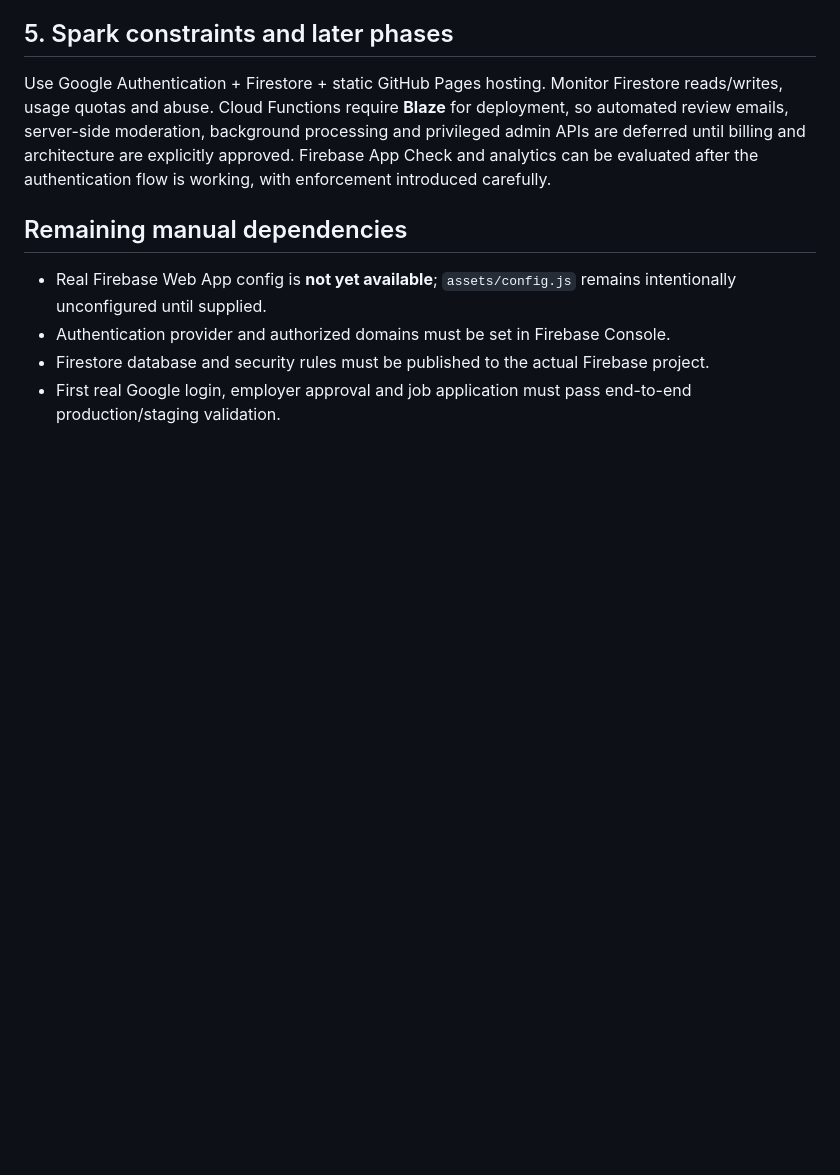
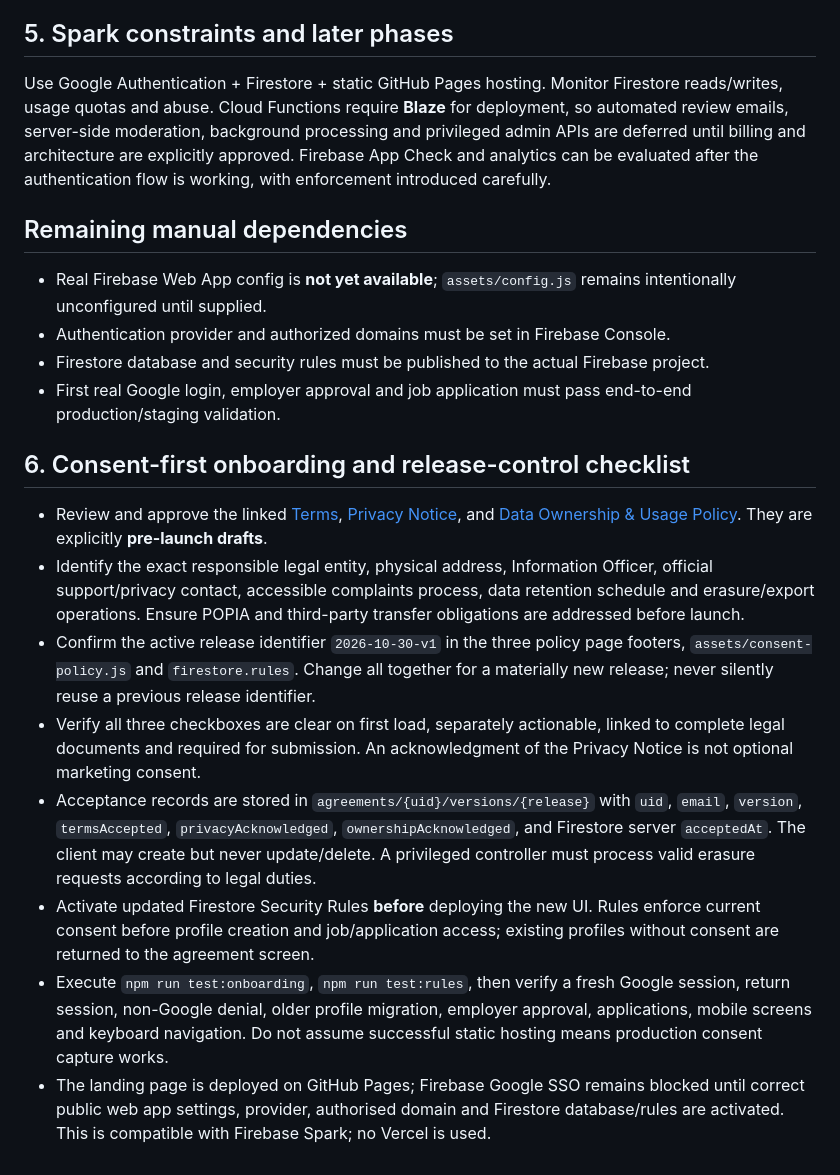
Before and after one commit to franks-24/dispatch, a Markdown page: docs/firebase-setup.md, the part around the change. GitHub-like rendering; blank space fills up the shorter version.

Commit message:
docs: add production consent and POPIA launch checklist

```diff
--- a/docs/firebase-setup.md
+++ b/docs/firebase-setup.md
@@ -59,3 +59,14 @@ Use Google Authentication + Firestore + static GitHub Pages hosting. Monitor Fir
 - Authentication provider and authorized domains must be set in Firebase Console.
 - Firestore database and security rules must be published to the actual Firebase project.
 - First real Google login, employer approval and job application must pass end-to-end production/staging validation.
+
+## 6. Consent-first onboarding and release-control checklist
+
+- Review and approve the linked [Terms](../legal/terms.html), [Privacy Notice](../legal/privacy.html), and [Data Ownership & Usage Policy](../legal/data-ownership.html). They are explicitly **pre-launch drafts**.
+- Identify the exact responsible legal entity, physical address, Information Officer, official support/privacy contact, accessible complaints process, data retention schedule and erasure/export operations. Ensure POPIA and third-party transfer obligations are addressed before launch.
+- Confirm the active release identifier `2026-10-30-v1` in the three policy page footers, `assets/consent-policy.js` and `firestore.rules`. Change all together for a materially new release; never silently reuse a previous release identifier.
+- Verify all three checkboxes are clear on first load, separately actionable, linked to complete legal documents and required for submission. An acknowledgment of the Privacy Notice is not optional marketing consent.
+- Acceptance records are stored in `agreements/{uid}/versions/{release}` with `uid`, `email`, `version`, `termsAccepted`, `privacyAcknowledged`, `ownershipAcknowledged`, and Firestore server `acceptedAt`. The client may create but never update/delete. A privileged controller must process valid erasure requests according to legal duties.
+- Activate updated Firestore Security Rules **before** deploying the new UI. Rules enforce current consent before profile creation and job/application access; existing profiles without consent are returned to the agreement screen.
+- Execute `npm run test:onboarding`, `npm run test:rules`, then verify a fresh Google session, return session, non-Google denial, older profile migration, employer approval, applications, mobile screens and keyboard navigation. Do not assume successful static hosting means production consent capture works.
+- The landing page is deployed on GitHub Pages; Firebase Google SSO remains blocked until correct public web app settings, provider, authorised domain and Firestore database/rules are activated. This is compatible with Firebase Spark; no Vercel is used.
```
